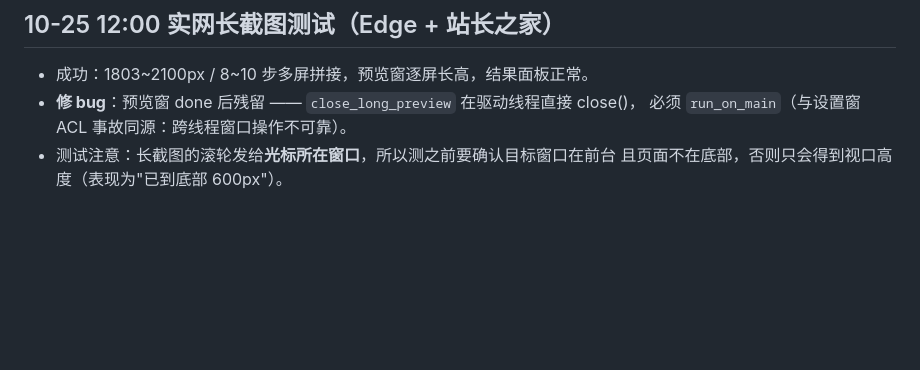
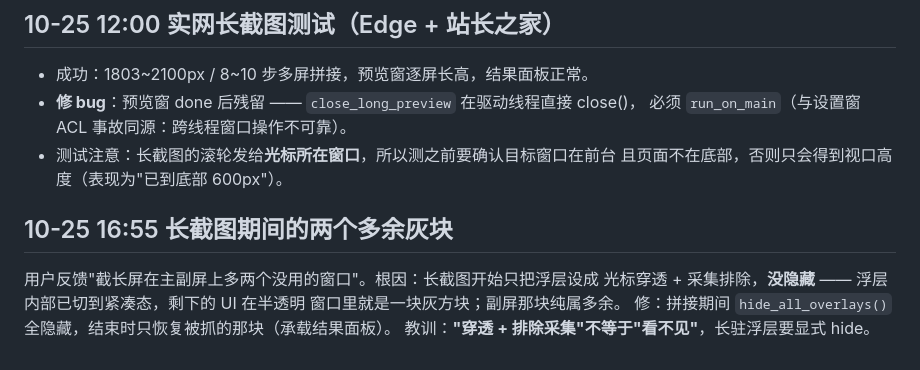
Before and after one commit to dskcvip/SnapPin, a Markdown page: .workbuddy/memory/2026-10-24.md, the part around the change. GitHub-like rendering; blank space fills up the shorter version.

Commit message:
mem: 长截图浮层需显式隐藏

```diff
--- a/.workbuddy/memory/2026-10-24.md
+++ b/.workbuddy/memory/2026-10-24.md
@@ -228,3 +228,10 @@ tsc/cargo/build 均过；**UI 实测待补**。
   必须 `run_on_main`（与设置窗 ACL 事故同源：跨线程窗口操作不可靠）。
 - 测试注意：长截图的滚轮发给**光标所在窗口**，所以测之前要确认目标窗口在前台
   且页面不在底部，否则只会得到视口高度（表现为"已到底部 600px"）。
+
+## 10-25 16:55 长截图期间的两个多余灰块
+用户反馈"截长屏在主副屏上多两个没用的窗口"。根因：长截图开始只把浮层设成
+光标穿透 + 采集排除，**没隐藏** —— 浮层内部已切到紧凑态，剩下的 UI 在半透明
+窗口里就是一块灰方块；副屏那块纯属多余。
+修：拼接期间 `hide_all_overlays()` 全隐藏，结束时只恢复被抓的那块（承载结果面板）。
+教训：**"穿透 + 排除采集"不等于"看不见"**，长驻浮层要显式 hide。
```
